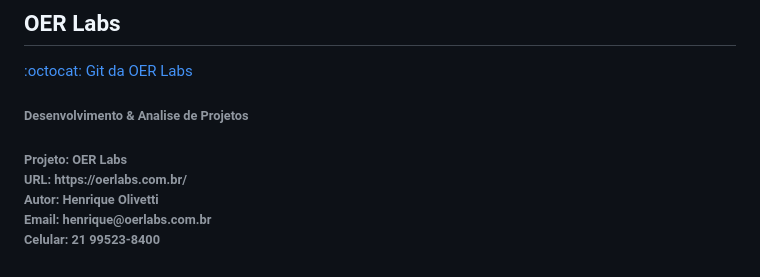
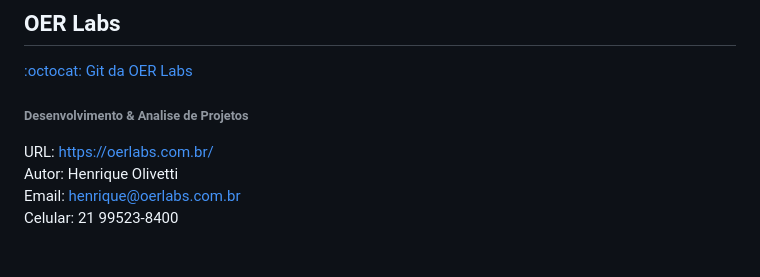
Before and after one commit to oerlabshenrique/oerlabs, a Markdown page: README.md, the part around the change. Rendered like a GitHub page.

```diff
--- a/README.md
+++ b/README.md
@@ -5,7 +5,6 @@
       <h6>Desenvolvimento & Analise de Projetos</h6>
 
 
-<h6>Projeto: OER Labs<br>
 URL: https://oerlabs.com.br/ <br>
 Autor: Henrique Olivetti <br>
 Email: henrique@oerlabs.com.br<br>
```
